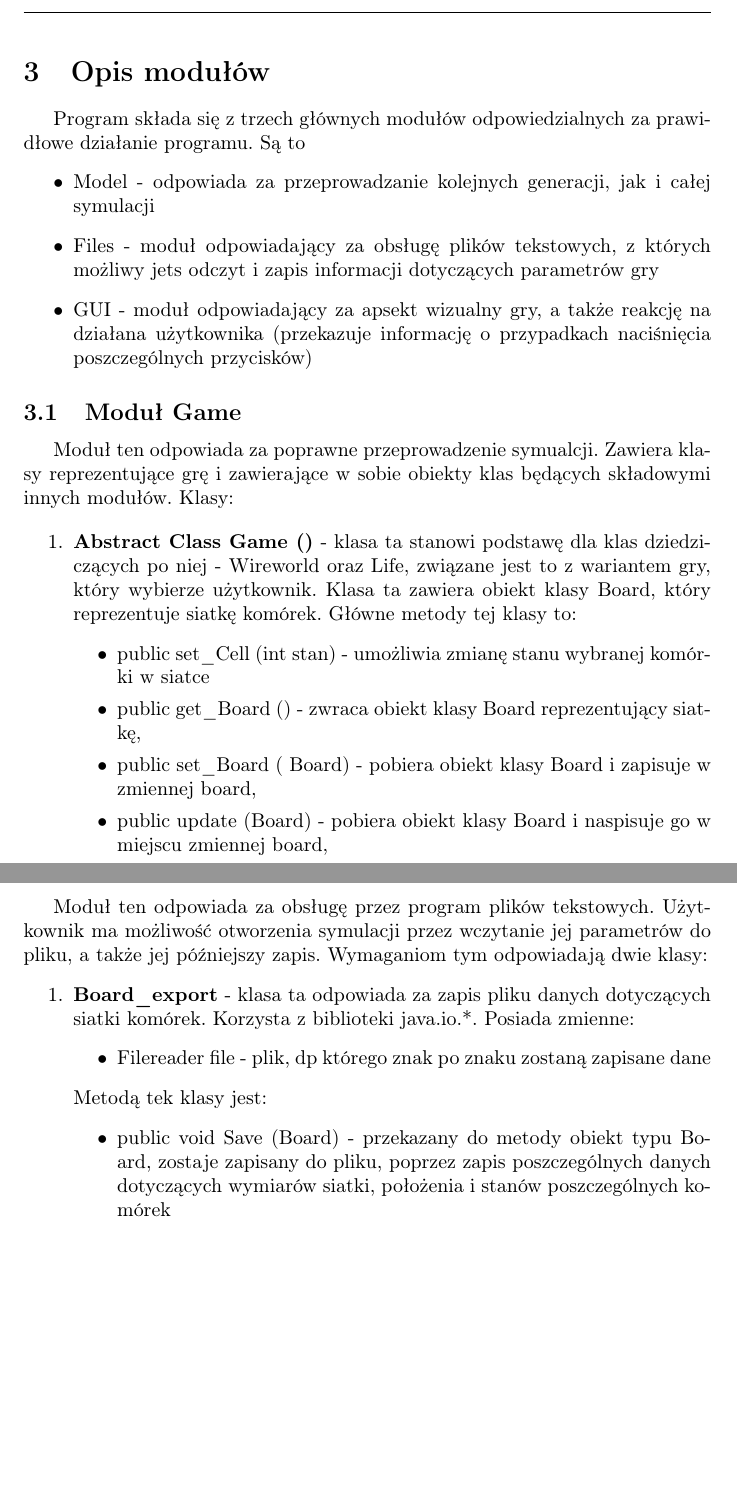
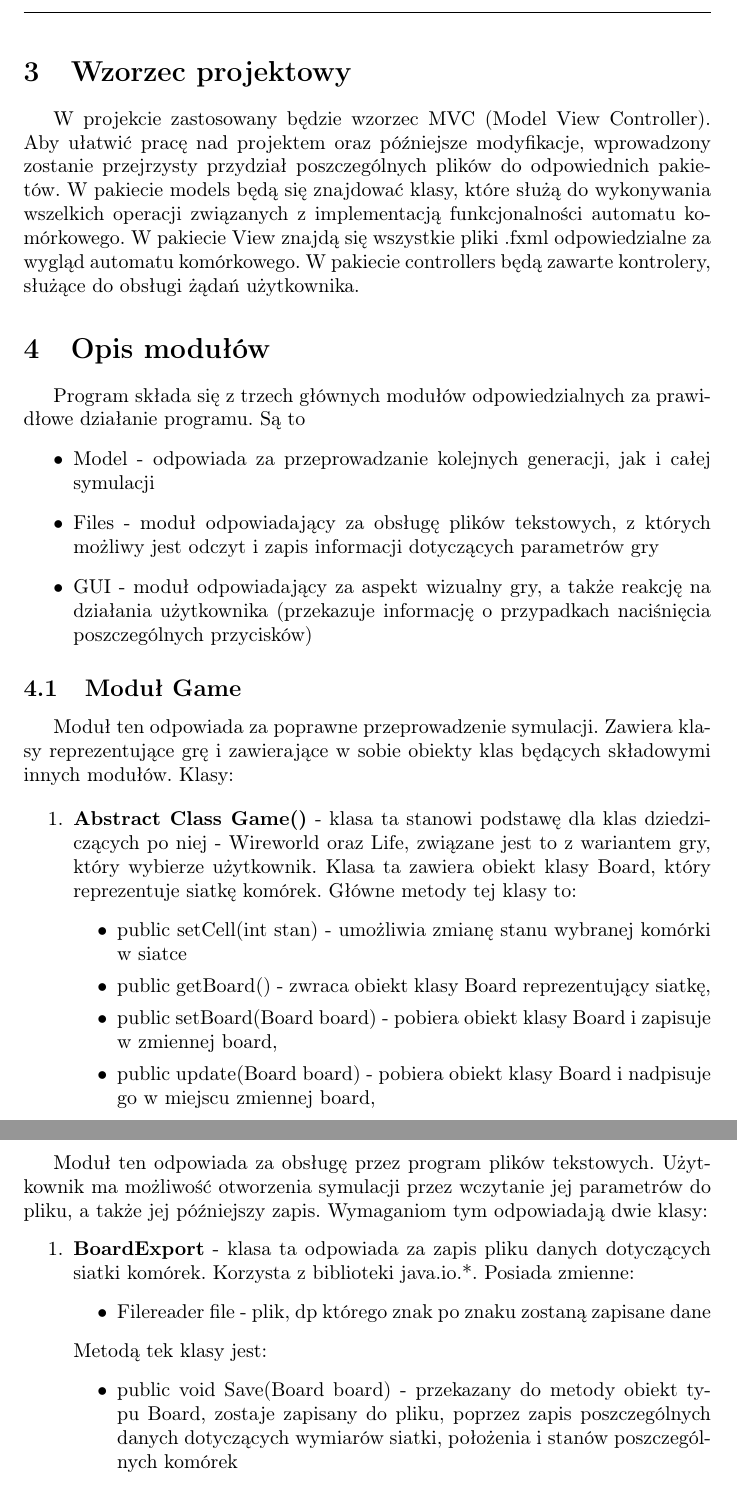
Before and after one commit to KasiaWiktoria/WireWorld-GameOfLife, a LaTeX document (implementacyjna.tex): two parts of pages 3 and 5 of 7 before the commit and two parts of pages 3 and 6 of 7 after it, joined at a grey line, cut at the place of the change, the shorter picture padded with empty space. Compiled offline with pdfLaTeX.

Commit message:
poprawienie nazw metod i atrybutów

```diff
--- a/implementacyjna.tex
+++ b/implementacyjna.tex
@@ -58,3 +58,8 @@ Program reaguje bezpośrednio na komendy użytkownika.
 \end{itemize}
 \end {enumerate}
 
+\section{Wzorzec projektowy}
+W projekcie zastosowany będzie wzorzec MVC (Model View Controller). Aby ułatwić pracę nad projektem oraz późniejsze modyfikacje, wprowadzony zostanie przejrzysty przydział poszczególnych plików do odpowiednich pakietów.
+W pakiecie models będą się znajdować klasy, które służą do wykonywania wszelkich operacji związanych z implementacją funkcjonalności automatu komórkowego.
+W pakiecie View znajdą się wszystkie pliki .fxml odpowiedzialne za wygląd automatu komórkowego.
+W pakiecie controllers będą zawarte kontrolery, służące do obsługi żądań użytkownika.
@@ -64,25 +68,25 @@ Program reaguje bezpośrednio na komendy użytkownika.
 Program składa się z trzech głównych modułów odpowiedzialnych za prawidłowe działanie programu. Są to
 \begin {itemize}
 \item Model -  odpowiada za przeprowadzanie kolejnych generacji, jak i całej symulacji
-\item Files - moduł odpowiadający za obsługę plików tekstowych, z których możliwy jets odczyt i zapis informacji dotyczących parametrów gry
-\item GUI - moduł odpowiadający za apsekt wizualny gry, a także reakcję na działana użytkownika (przekazuje informację o przypadkach naciśnięcia poszczególnych przycisków)
+\item Files - moduł odpowiadający za obsługę plików tekstowych, z których możliwy jest odczyt i zapis informacji dotyczących parametrów gry
+\item GUI - moduł odpowiadający za aspekt wizualny gry, a także reakcję na działania użytkownika (przekazuje informację o przypadkach naciśnięcia poszczególnych przycisków)
 \end{itemize}
 
 \subsection {Moduł 	Game}
-Moduł ten odpowiada za poprawne przeprowadzenie symualcji. Zawiera klasy reprezentujące grę i zawierające w sobie obiekty klas będących składowymi innych modułów.
+Moduł ten odpowiada za poprawne przeprowadzenie symulacji. Zawiera klasy reprezentujące grę i zawierające w sobie obiekty klas będących składowymi innych modułów.
 Klasy:
 
 \begin{enumerate}
-\item \textbf{Abstract Class Game ()} - klasa ta stanowi podstawę dla klas dziedziczących po niej - Wireworld oraz Life, związane jest to z wariantem gry, który wybierze użytkownik.
+\item \textbf{Abstract Class Game()} - klasa ta stanowi podstawę dla klas dziedziczących po niej - Wireworld oraz Life, związane jest to z wariantem gry, który wybierze użytkownik.
 					Klasa ta zawiera obiekt klasy Board, który reprezentuje siatkę komórek.
 					Główne metody tej klasy to:
 	\begin{itemize}
-	\item public  set\_Cell (int stan) - umożliwia zmianę stanu wybranej komórki w siatce
-	\item public get\_Board () - zwraca obiekt klasy Board reprezentujący siatkę,
-	\item public  set\_Board ( Board) - pobiera obiekt klasy Board i zapisuje w zmiennej board,
-	\item public update (Board) - pobiera obiekt klasy Board i naspisuje go w miejscu zmiennej board,
+	\item public  setCell(int stan) - umożliwia zmianę stanu wybranej komórki w siatce
+	\item public getBoard() - zwraca obiekt klasy Board reprezentujący siatkę,
+	\item public  setBoard(Board board) - pobiera obiekt klasy Board i zapisuje w zmiennej board,
+	\item public update(Board board) - pobiera obiekt klasy Board i nadpisuje go w miejscu zmiennej board,
 	\item public play() - metoda ta jest nadpisywana w klasach dziedziczących po klasie Game, odpowiada za przeprowadzenie symualacji w kierunku chronologicznym (generacja kolejnych stanów siatki) zgodnie z zasadami danego wariantu gry,
-	\item public play\_back()- metoda ta jest nadpisywana w klasach dziedziczących po klasie Game, odpowiada za przeprowadzenie symualacji w kierunku odwrotnym (generacja poprzednich stanów siatki) zgodnie z zasadami danego wariantu gry.
+	\item public playBack()- metoda ta jest nadpisywana w klasach dziedziczących po klasie Game, odpowiada za przeprowadzenie symualacji w kierunku odwrotnym (generacja poprzednich stanów siatki) zgodnie z zasadami danego wariantu gry.
 
 	\end{itemize}
 
@@ -148,13 +152,13 @@ Klasa ta posiada także kilka konstruktorów:
 \subsection {Moduł Controller}
 Moduł ten odpowiada za obsługę przez program plików tekstowych. Użytkownik ma możliwość otworzenia symulacji przez wczytanie jej parametrów do pliku, a także jej późniejszy zapis. Wymaganiom tym odpowiadają dwie klasy:
 \begin {enumerate}
-\item \textbf{Board\_export} - klasa ta odpowiada za zapis pliku danych dotyczących siatki komórek. Korzysta z biblioteki java.io.*.  Posiada zmienne:
+\item \textbf{BoardExport} - klasa ta odpowiada za zapis pliku danych dotyczących siatki komórek. Korzysta z biblioteki java.io.*.  Posiada zmienne:
 \begin{itemize}
 \item Filereader file - plik, dp którego znak po znaku zostaną zapisane dane
 \end{itemize}
 Metodą tek klasy jest:
 \begin{itemize}
-\item public void Save (Board) - przekazany do metody obiekt typu Board, zostaje zapisany do pliku, poprzez zapis poszczególnych danych dotyczących wymiarów siatki, położenia i stanów poszczególnych komórek
+\item public void Save(Board board) - przekazany do metody obiekt typu Board, zostaje zapisany do pliku, poprzez zapis poszczególnych danych dotyczących wymiarów siatki, położenia i stanów poszczególnych komórek
 \end{itemize}
 
 
```
Also changed, not shown: implementacyjna.pdf, implementacyjna.tex (25 more changed lines).
